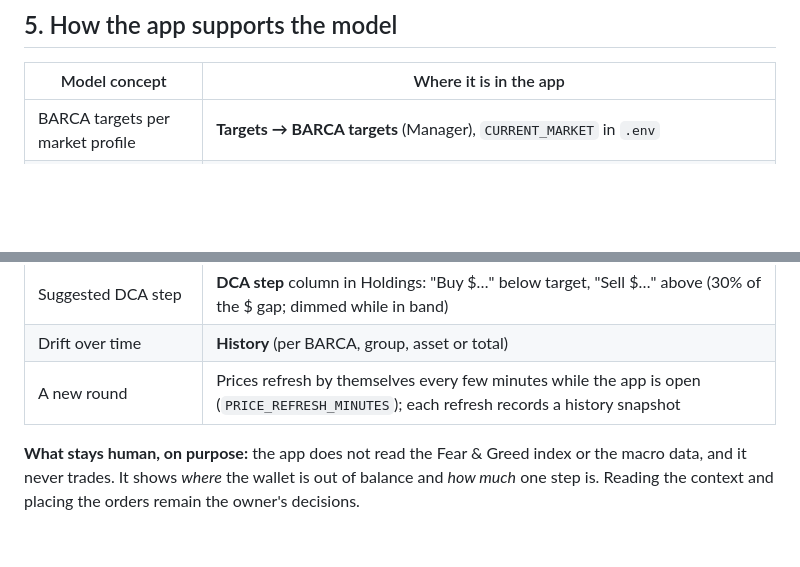
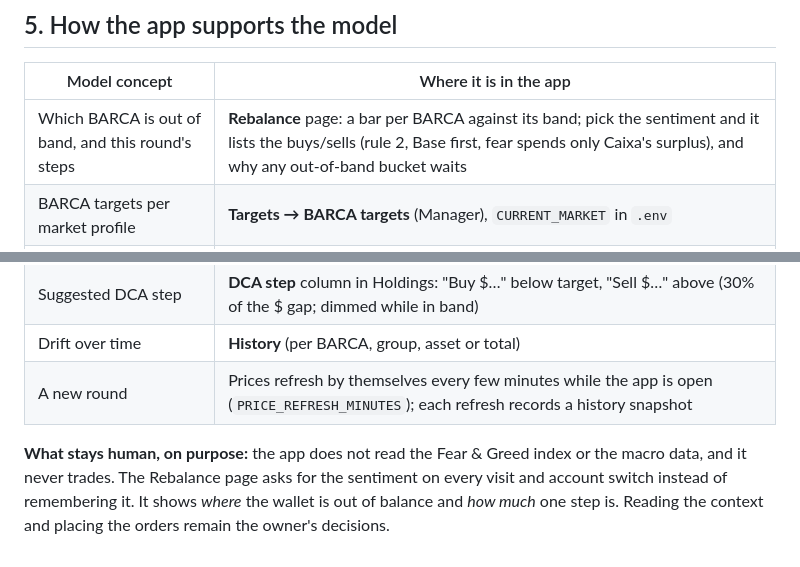
Before and after one commit to rchau73/crypto_management, a Markdown page: BARCA.md, 2 parts joined by grey strips. Drawn GitHub-style; blank space fills up the shorter version.

```diff
--- a/BARCA.md
+++ b/BARCA.md
@@ -205,6 +205,7 @@ greed lasts. The refilled Caixa is the dry powder for the next fear phase.
 
 | Model concept | Where it is in the app |
 |---|---|
+| Which BARCA is out of band, and this round's steps | **Rebalance** page: a bar per BARCA against its band; pick the sentiment and it lists the buys/sells (rule 2, Base first, fear spends only Caixa's surplus), and why any out-of-band bucket waits |
 | BARCA targets per market profile | **Targets → BARCA targets** (Manager), `CURRENT_MARKET` in `.env` |
 | Asset targets inside each BARCA | **Targets → Asset targets** (Manager) |
 | Current % vs. target per BARCA | **Holdings**, View by BARCA (band status per bucket) |
@@ -214,6 +215,7 @@ greed lasts. The refilled Caixa is the dry powder for the next fear phase.
 | A new round | Prices refresh by themselves every few minutes while the app is open (`PRICE_REFRESH_MINUTES`); each refresh records a history snapshot |
 
 **What stays human, on purpose:** the app does not read the Fear & Greed
-index or the macro data, and it never trades. It shows *where* the wallet is
+index or the macro data, and it never trades. The Rebalance page asks for
+the sentiment on every visit and account switch instead of remembering it. It shows *where* the wallet is
 out of balance and *how much* one step is. Reading the context and placing
 the orders remain the owner's decisions.
```
Also changed, not shown: README.md (+3 -1 lines), frontend/README.md (+2 -2 lines), frontend/docs/architecture.png, 11 other files.
